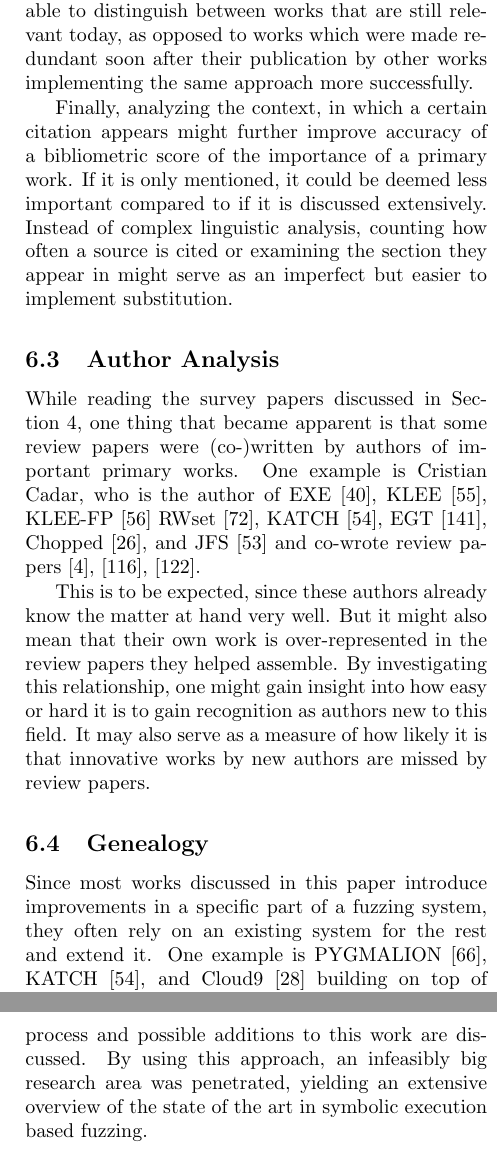
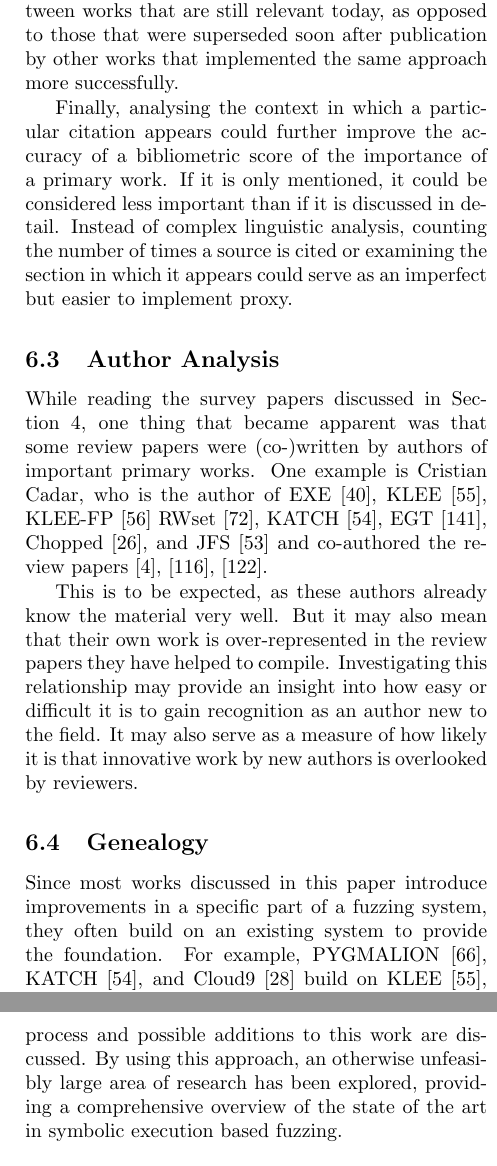
Before and after one commit to riesentoaster/fuzzing-paper, a LaTeX paper (index.tex): two parts of the columns of pages 13 and 14 of 20, joined at a grey line, cut so that both start at the same text. Compiled offline with pdfLaTeX.

Commit message:
last part review using deepl write

```diff
--- a/index.tex
+++ b/index.tex
@@ -351,13 +351,13 @@
 
-    By doing time-based analysis, one might even be able to distinguish between works that are still relevant today, as opposed to works which were made redundant soon after their publication by other works implementing the same approach more successfully.
+    A time-based analysis might even distinguish between works that are still relevant today, as opposed to those that were superseded soon after publication by other works that implemented the same approach more successfully.
 
-    Finally, analyzing the context, in which a certain citation appears might further improve accuracy of a bibliometric score of the importance of a primary work. If it is only mentioned, it could be deemed less important compared to if it is discussed extensively. Instead of complex linguistic analysis, counting how often a source is cited or examining the section they appear in might serve as an imperfect but easier to implement substitution.
+    Finally, analysing the context in which a particular citation appears could further improve the accuracy of a bibliometric score of the importance of a primary work. If it is only mentioned, it could be considered less important than if it is discussed in detail. Instead of complex linguistic analysis, counting the number of times a source is cited or examining the section in which it appears could serve as an imperfect but easier to implement proxy.
 
     \subsection{Author Analysis}
-    While reading the survey papers discussed in Section\ref{SurveyPapers}, one thing that became apparent is that some review papers were (co-)written by authors of important primary works. One example is Cristian Cadar, who is the author of EXE\cite{EXE}, KLEE\cite{KLEE}, KLEE-FP\cite{KLEEFP} RWset\cite{RWset}, KATCH\cite{KATCH}, EGT\cite{EGT}, Chopped\cite{Chopped}, and JFS\cite{JFS} and co-wrote review papers\cite{ReviewThreeDecades, ChallengesAndReflections, PreliminaryAssessment}.
+    While reading the survey papers discussed in Section\ref{SurveyPapers}, one thing that became apparent was that some review papers were (co-)written by authors of important primary works. One example is Cristian Cadar, who is the author of EXE\cite{EXE}, KLEE\cite{KLEE}, KLEE-FP\cite{KLEEFP} RWset\cite{RWset}, KATCH\cite{KATCH}, EGT\cite{EGT}, Chopped\cite{Chopped}, and JFS\cite{JFS} and co-authored the review papers\cite{ReviewThreeDecades, ChallengesAndReflections, PreliminaryAssessment}.
 
-    This is to be expected, since these authors already know the matter at hand very well. But it might also mean that their own work is over-represented in the review papers they helped assemble. By investigating this relationship, one might gain insight into how easy or hard it is to gain recognition as authors new to this field. It may also serve as a measure of how likely it is that innovative works by new authors are missed by review papers.
+    This is to be expected, as these authors already know the material very well. But it may also mean that their own work is over-represented in the review papers they have helped to compile. Investigating this relationship may provide an insight into how easy or difficult it is to gain recognition as an author new to the field. It may also serve as a measure of how likely it is that innovative work by new authors is overlooked by reviewers.
 
     \subsection{Genealogy}
-    Since most works discussed in this paper introduce improvements in a specific part of a fuzzing system, they often rely on an existing system for the rest and extend it. One example is PYGMALION\cite{PYGMALION}, KATCH\cite{KATCH}, and Cloud9\cite{Cloud9} building on top of KLEE\cite{KLEE}, APLS\cite{APLS} extending SAGE\cite{SAGE}, or CRAXfuzz\cite{CRAXfuzz} extending S2E\cite{S2E}, which in turn again extends KLEE\cite{KLEE}.
+    Since most works discussed in this paper introduce improvements in a specific part of a fuzzing system, they often build on an existing system to provide the foundation. For example, PYGMALION\cite{PYGMALION}, KATCH\cite{KATCH}, and Cloud9\cite{Cloud9} build on KLEE\cite{KLEE}, APLS\cite{APLS} extends SAGE\cite{SAGE}, and CRAXfuzz\cite{CRAXfuzz} extends S2E\cite{S2E}, which in turn extends KLEE\cite{KLEE}.
 
@@ -376,5 +376,5 @@
 
-    Finally, this work reflects on its own approach of using existing survey papers to gather information about a certain fields. Both limitations during this process and possible additions to this work are discussed. By using this approach, an infeasibly big research area was penetrated, yielding an extensive overview of the state of the art in symbolic execution based fuzzing.
+    Finally, this work reflects on its own approach of using existing survey papers to gather information about a particular area. Both the limitations of this process and possible additions to this work are discussed. By using this approach, an otherwise unfeasibly large area of research has been explored, providing a comprehensive overview of the state of the art in symbolic execution based fuzzing.
 
     \defbibheading{bibliography}[\bibname]{\section*{#1}}
     \addcontentsline{toc}{section}{\bibname}
```
Also changed, not shown: out/index.pdf, index.tex (18 more changed lines).
